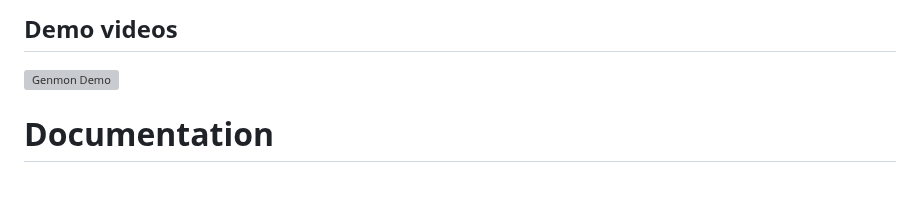
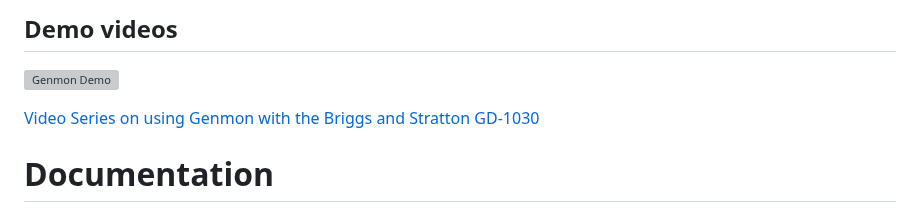
Before and after one commit to jgyates/genmon, a Markdown page: README.md, the part around the change. Drawn GitHub-style; blank space fills up the shorter version; grey boxes are pictures that could not be loaded.

```diff
--- a/README.md
+++ b/README.md
@@ -103,5 +103,7 @@ One important step is to validate your serial port is working properly. You can
 " target="_blank"><img src="http://img.youtube.com/vi/cn91Hplkl0w/0.jpg"
 alt="Genmon Demo" width="240" height="180" border="10" /></a>
 
+[Video Series on using Genmon with the Briggs and Stratton GD-1030](https://www.youtube.com/@genmonbriggs9033/videos)
+
 # Documentation
 * [Genmon Project Wiki](https://github.com/jgyates/genmon/wiki)
```
